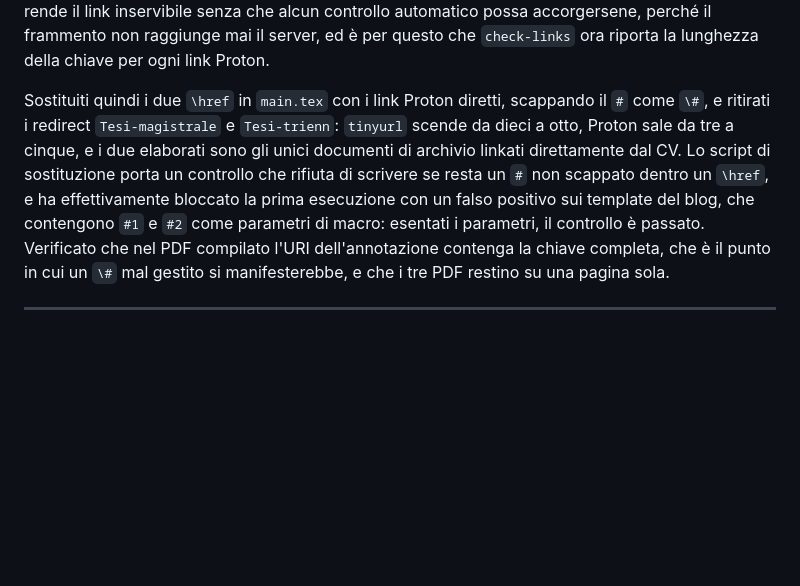
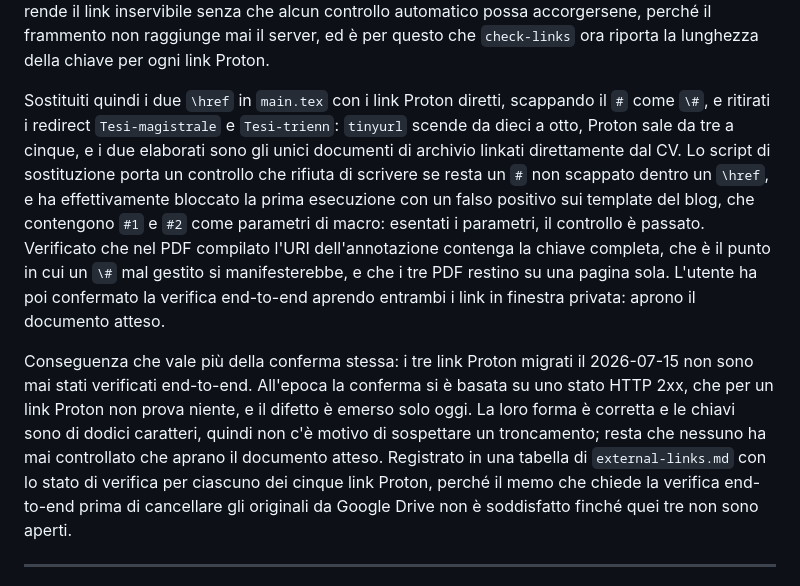
Before and after one commit to alesop95/my-cv, a Markdown page: .claude/memory/progress.md, the part around the change. GitHub-like rendering; blank space fills up the shorter version.

```diff
--- a/.claude/memory/progress.md
+++ b/.claude/memory/progress.md
@@ -18,7 +18,9 @@ Altri due difetti nella documentazione scritta da me il giorno prima, entrambi c
 
 Tesi migrate su Proton nella stessa sessione, con una trappola che vale registrare. I due link sono arrivati con le impostazioni giuste, confermate da screenshot ("Share with anyone", "Anyone with this link", "Can view"), ma quello della magistrale aveva la chiave di decifratura troncata a nove caratteri contro i dodici di tutti gli altri quattro osservati. Il sospetto è nato solo dal confronto delle lunghezze, ed era fondato: la chiave completa è `s_IgqhLKnby-`, dodici caratteri. Una chiave troncata rende il link inservibile senza che alcun controllo automatico possa accorgersene, perché il frammento non raggiunge mai il server, ed è per questo che `check-links` ora riporta la lunghezza della chiave per ogni link Proton.
 
-Sostituiti quindi i due `\href` in `main.tex` con i link Proton diretti, scappando il `#` come `\#`, e ritirati i redirect `Tesi-magistrale` e `Tesi-trienn`: `tinyurl` scende da dieci a otto, Proton sale da tre a cinque, e i due elaborati sono gli unici documenti di archivio linkati direttamente dal CV. Lo script di sostituzione porta un controllo che rifiuta di scrivere se resta un `#` non scappato dentro un `\href`, e ha effettivamente bloccato la prima esecuzione con un falso positivo sui template del blog, che contengono `#1` e `#2` come parametri di macro: esentati i parametri, il controllo è passato. Verificato che nel PDF compilato l'URI dell'annotazione contenga la chiave completa, che è il punto in cui un `\#` mal gestito si manifesterebbe, e che i tre PDF restino su una pagina sola.
+Sostituiti quindi i due `\href` in `main.tex` con i link Proton diretti, scappando il `#` come `\#`, e ritirati i redirect `Tesi-magistrale` e `Tesi-trienn`: `tinyurl` scende da dieci a otto, Proton sale da tre a cinque, e i due elaborati sono gli unici documenti di archivio linkati direttamente dal CV. Lo script di sostituzione porta un controllo che rifiuta di scrivere se resta un `#` non scappato dentro un `\href`, e ha effettivamente bloccato la prima esecuzione con un falso positivo sui template del blog, che contengono `#1` e `#2` come parametri di macro: esentati i parametri, il controllo è passato. Verificato che nel PDF compilato l'URI dell'annotazione contenga la chiave completa, che è il punto in cui un `\#` mal gestito si manifesterebbe, e che i tre PDF restino su una pagina sola. L'utente ha poi confermato la verifica end-to-end aprendo entrambi i link in finestra privata: aprono il documento atteso.
+
+Conseguenza che vale più della conferma stessa: i tre link Proton migrati il 2026-07-15 non sono mai stati verificati end-to-end. All'epoca la conferma si è basata su uno stato HTTP 2xx, che per un link Proton non prova niente, e il difetto è emerso solo oggi. La loro forma è corretta e le chiavi sono di dodici caratteri, quindi non c'è motivo di sospettare un troncamento; resta che nessuno ha mai controllato che aprano il documento atteso. Registrato in una tabella di `external-links.md` con lo stato di verifica per ciascuno dei cinque link Proton, perché il memo che chiede la verifica end-to-end prima di cancellare gli originali da Google Drive non è soddisfatto finché quei tre non sono aperti.
 
 ---
 
```
Also changed, not shown: .claude/context/external-links.md (+14 -0 lines).
